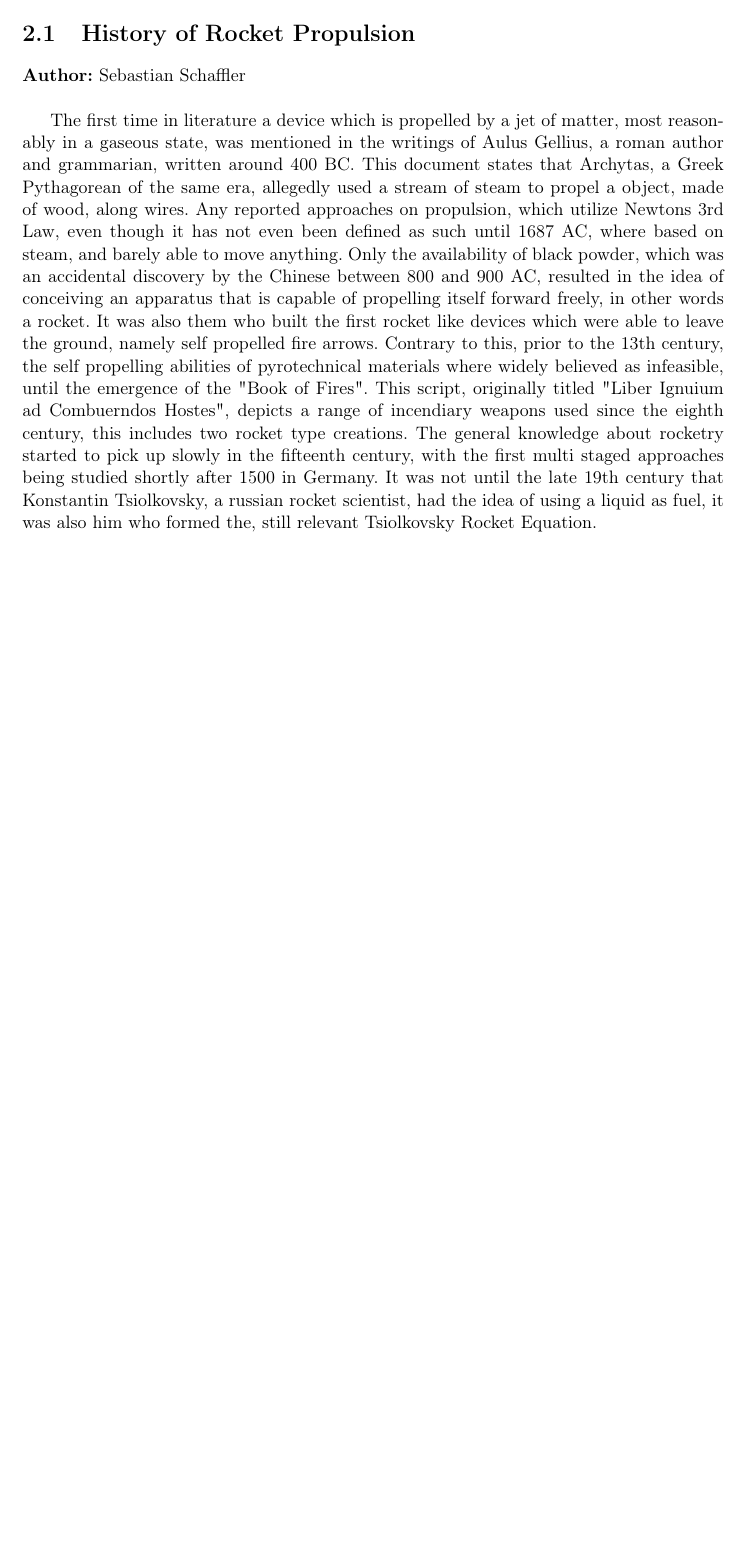
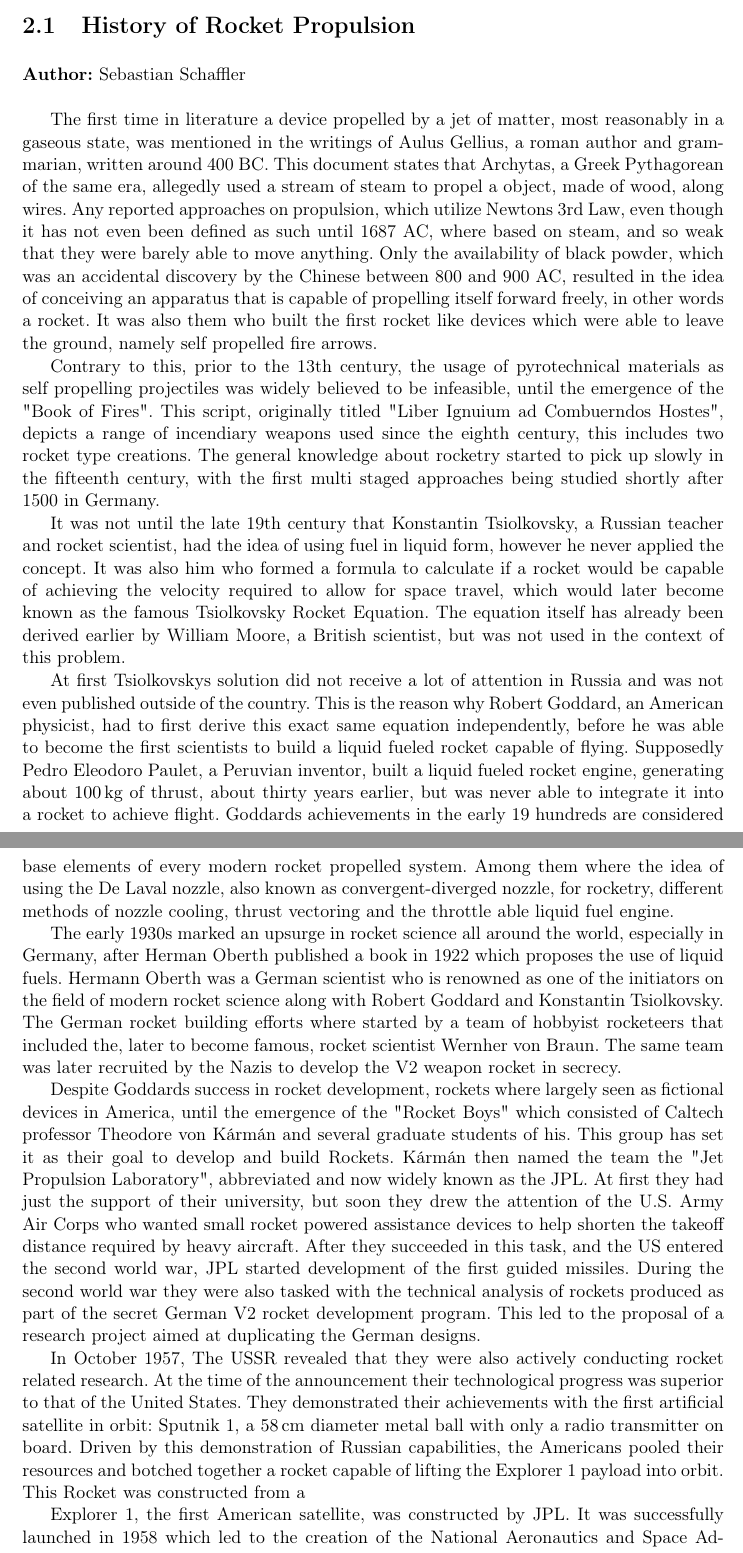
Before and after one commit to pigeon-working-group/diploma-thesis, a LaTeX thesis (paper.tex, which reads text/problem-overview/history-of-rocket-propulsion.tex): part of page 10 of 30 before the commit and two parts of pages 10 and 11 of 31 after it, the two joined at a grey line, cut so that both start at the same text, the shorter picture padded with empty space. Compiled offline with pdfLaTeX; a LaTeX package or settings file that is missing is left out.

Commit message:
Merged with notes

```diff
--- a/text/problem-overview/history-of-rocket-propulsion.tex
+++ b/text/problem-overview/history-of-rocket-propulsion.tex
@@ -1,4 +1,19 @@
 \section{History of Rocket Propulsion}
 \author{Sebastian Schaffler}
 
-The first time in literature a device which is propelled by a jet of matter, most reasonably in a gaseous state, was mentioned in the writings of Aulus Gellius, a roman author and grammarian, written around 400 BC. This document states that Archytas, a Greek Pythagorean of the same era, allegedly used a stream of steam to propel a object, made of wood, along wires. Any reported approaches on propulsion, which utilize Newtons 3rd Law, even though it has not even been defined as such until 1687 AC, where based on steam, and barely able to move anything. Only the availability of black powder, which was an accidental discovery by the Chinese between 800 and 900 AC, resulted in the idea of conceiving an apparatus that is capable of propelling itself forward freely, in other words a rocket. It was also them who built the first rocket like devices which were able to leave the ground, namely self propelled fire arrows. Contrary to this, prior to the 13th century, the self propelling abilities of pyrotechnical materials where widely believed as infeasible, until the emergence of the "Book of Fires". This script, originally titled "Liber Ignuium ad Combuerndos Hostes", depicts a range of incendiary weapons used since the eighth century, this includes two rocket type creations. The general knowledge about rocketry started to pick up slowly in the fifteenth century, with the first multi staged approaches being studied shortly after 1500 in Germany. It was not until the late 19th century that Konstantin Tsiolkovsky, a russian rocket scientist, had the idea of using a liquid as fuel, it was also him who formed the, still relevant Tsiolkovsky Rocket Equation.
+The first time in literature a device propelled by a jet of matter, most reasonably in a gaseous state, was mentioned in the writings of Aulus Gellius, a roman author and grammarian, written around 400 BC. This document states that Archytas, a Greek Pythagorean of the same era, allegedly used a stream of steam to propel a object, made of wood, along wires. Any reported approaches on propulsion, which utilize Newtons 3rd Law, even though it has not even been defined as such until 1687 AC, where based on steam, and so weak that they were barely able to move anything. Only the availability of black powder, which was an accidental discovery by the Chinese between 800 and 900 AC, resulted in the idea of conceiving an apparatus that is capable of propelling itself forward freely, in other words a rocket. It was also them who built the first rocket like devices which were able to leave the ground, namely self propelled fire arrows.
+
+Contrary to this, prior to the 13th century, the usage of pyrotechnical materials as self propelling projectiles was  widely believed to be infeasible, until the emergence of the "Book of Fires". This script, originally titled "Liber Ignuium ad Combuerndos Hostes", depicts a range of incendiary weapons used since the eighth century, this includes two rocket type creations. The general knowledge about rocketry started to pick up slowly in the fifteenth century, with the first multi staged approaches being studied shortly after 1500 in Germany.
+
+It was not until the late 19th century that Konstantin Tsiolkovsky, a Russian teacher and rocket scientist, had the idea of using fuel in liquid form, however he never applied the concept. It was also him who formed a formula to calculate if a rocket would be capable of achieving the velocity required to allow for space travel, which would later become known as the famous Tsiolkovsky Rocket Equation. The equation itself has already been derived earlier by William Moore, a British scientist, but was not used in the context of this problem.
+
+At first Tsiolkovskys solution did not receive a lot of attention in Russia and was not even published outside of the country. This is the reason why Robert Goddard, an American physicist, had to first derive this exact same equation independently, before he was able to become the first scientists to build a liquid fueled rocket capable of flying. Supposedly Pedro Eleodoro Paulet, a Peruvian inventor, built a liquid fueled rocket engine, generating about \SI{100}{\kilo\gram} of thrust, about thirty years earlier, but was never able to integrate it into a rocket to achieve flight. Goddards achievements in the early 19 hundreds are considered base elements of every modern rocket propelled system. Among them where the idea of using the De Laval nozzle, also known as convergent-diverged nozzle, for rocketry, different methods of nozzle cooling, thrust vectoring and the throttle able liquid fuel engine.
+
+The early 1930s marked an upsurge in rocket science all around the world, especially in Germany, after Herman Oberth published a book in 1922 which proposes the use of liquid fuels. Hermann Oberth was a German scientist who is renowned as one of the initiators on the field of modern rocket science along with Robert Goddard and Konstantin Tsiolkovsky. The German rocket building efforts where started by a team of hobbyist rocketeers that included the, later to become famous, rocket scientist Wernher von Braun. The same team was later recruited by the Nazis to develop the V2 weapon rocket in secrecy.
+
+Despite Goddards success in rocket development, rockets where largely seen as fictional devices in America, until the emergence of the "Rocket Boys" which consisted of Caltech professor Theodore von Kármán and several graduate students of his. This group has set it as their goal to develop and build Rockets. Kármán then named the team the "Jet Propulsion Laboratory", abbreviated and now widely known as the JPL. At first they had just the support of their university, but soon they drew the attention of the U.S. Army Air Corps who wanted small rocket powered assistance devices to help shorten the takeoff distance required by heavy aircraft. After they succeeded in this task, and the US entered the second world war, JPL started development of the first guided missiles. During the second world war they were also tasked with the technical analysis of rockets produced as part of the secret German V2 rocket development program. This led to the proposal of a research project aimed at duplicating the German designs.
+
+In October 1957, The USSR revealed that they were also actively conducting rocket related research. At the time of the announcement their technological progress was superior to that of the United States.
+They demonstrated their achievements with the first artificial satellite in orbit: Sputnik 1, a \SI{58}{\centi\meter} diameter metal ball with only a radio transmitter on board. Driven by this demonstration of Russian capabilities, the Americans pooled their resources and botched together a rocket capable of lifting the Explorer 1 payload into orbit. This Rocket was constructed from a
+
+Explorer 1, the first American satellite, was constructed by JPL. It was successfully launched in 1958 which led to the creation of the National Aeronautics and Space Administration, abbreviated as NASA, in the same year. JPL became one of the pivotal research organizations within NASA which has allowed them to gather valuable expertise throughout the 20th century.
```
